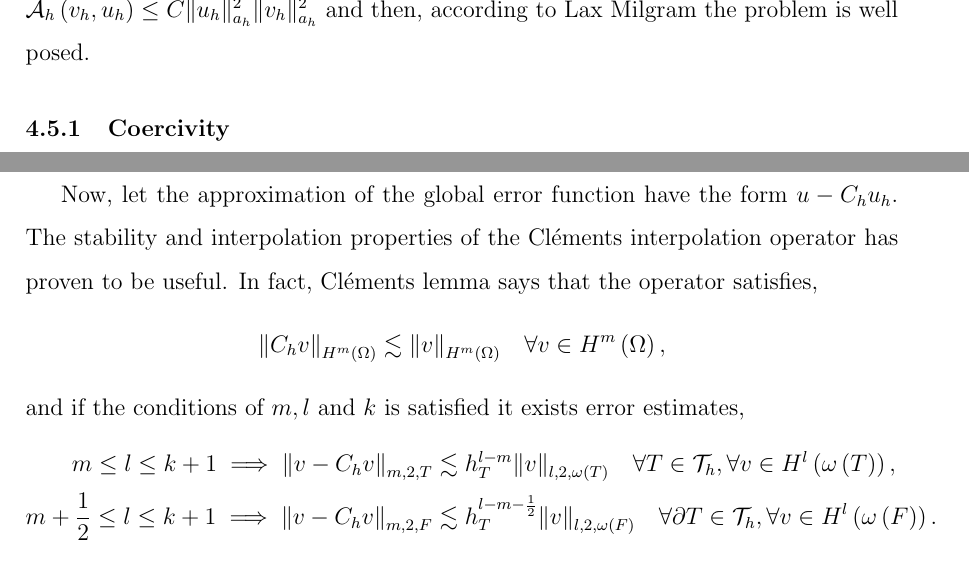
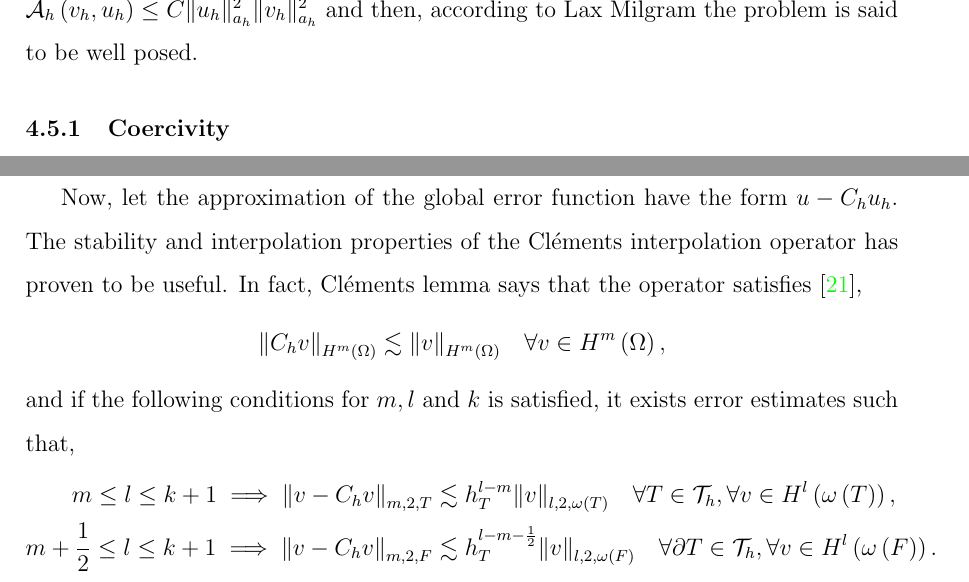
Before and after one commit to isakhammer/master_thesis, a LaTeX document (latex/main.tex, which reads latex/CIP.tex): two parts of pages 17 and 20 of 33, joined at a grey line, cut so that both start at the same text. Compiled offline with pdfLaTeX.

Commit message:
Updated errors

```diff
--- a/latex/CIP.tex
+++ b/latex/CIP.tex
@@ -253,7 +253,7 @@ Let the energy norm be on the form
     \end{split}
 .\end{equation}
 The method is said to be coercive if $\mathcal{A} _{h}\left( v_{h}, v_{h} \right) \ge  C \| v_{h} \|_{ a_{h} }^{  } $. Similarly, it is bounded if $ \mathcal{A} _{h} \left( v_{h}, u_{h} \right) \le  C \| u_{h} \|_{  a_{h}}^{ 2 }  \| v_{h} \|_{ a_{h}
-}^{ 2 } $ and then, according to Lax Milgram the problem is well posed.
+}^{ 2 } $ and then, according to Lax Milgram the problem is said to be well posed.
 
 \subsubsection{Coercivity}%
 \label{ssub:coercitivity}
@@ -408,11 +408,11 @@ sharing at least one vertex with $F \in  \mathcal{F} _{h}$.
 Furthermore, we also introduce the notation $\partial T$ for integration along the facets for a triangle $T$.
 
 Now, let the approximation of the global error function have the form $u - C_{h}u_{h}$.
-The stability and interpolation properties of the Cléments interpolation operator has proven to be useful. In fact, Cléments lemma says that the operator satisfies,
+The stability and interpolation properties of the Cléments interpolation operator has proven to be useful. In fact, Cléments lemma says that the operator satisfies \cite{ern04},
 \[
  \| C_{h} v \|_{H^{m}\left( \Omega  \right)   }^{  } \lesssim \| v \|_{ H^{m}\left( \Omega  \right)  }^{  } \quad \forall v \in H^{m}\left( \Omega  \right),
 \]
-and if the conditions of $m,l$ and $k$ is satisfied it exists error estimates,
+and if the following conditions for $m,l$ and $k$ is satisfied, it exists error estimates such that,
 \[
     \begin{split}
       m\le l \le k+1  \implies \| v - C_{h} v \|_{ m,2,T   }^{  }  &  \lesssim h^{l-m}_{T} \| v \|_{l,2,\omega \left( T \right)  }^{  } \quad  \forall T \in \mathcal{T} _{h}, \forall v \in H^{l}\left( \omega \left( T \right)
```
Also changed, not shown: latex/numerical_results.tex (+1 -1 lines), latex/CIP.tex (2 more changed lines), 1 other file.
